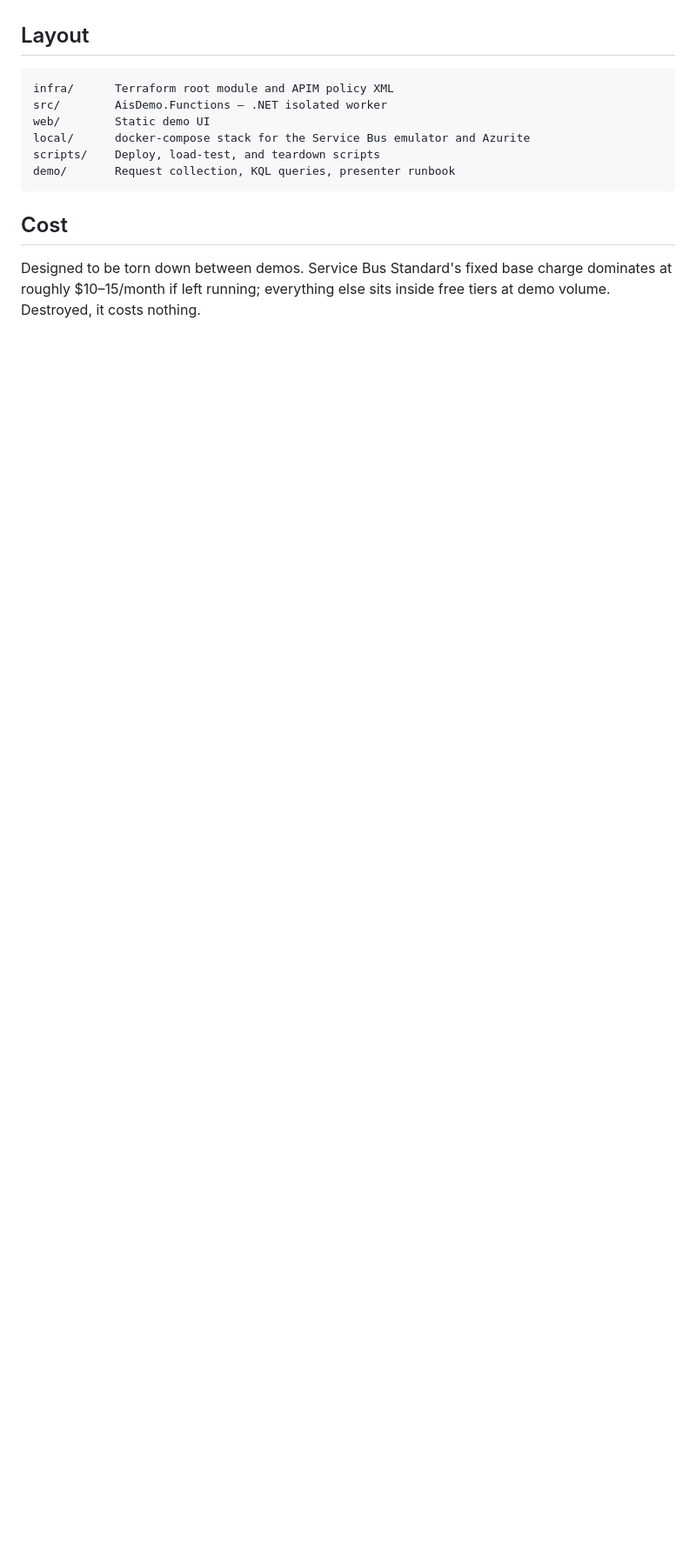
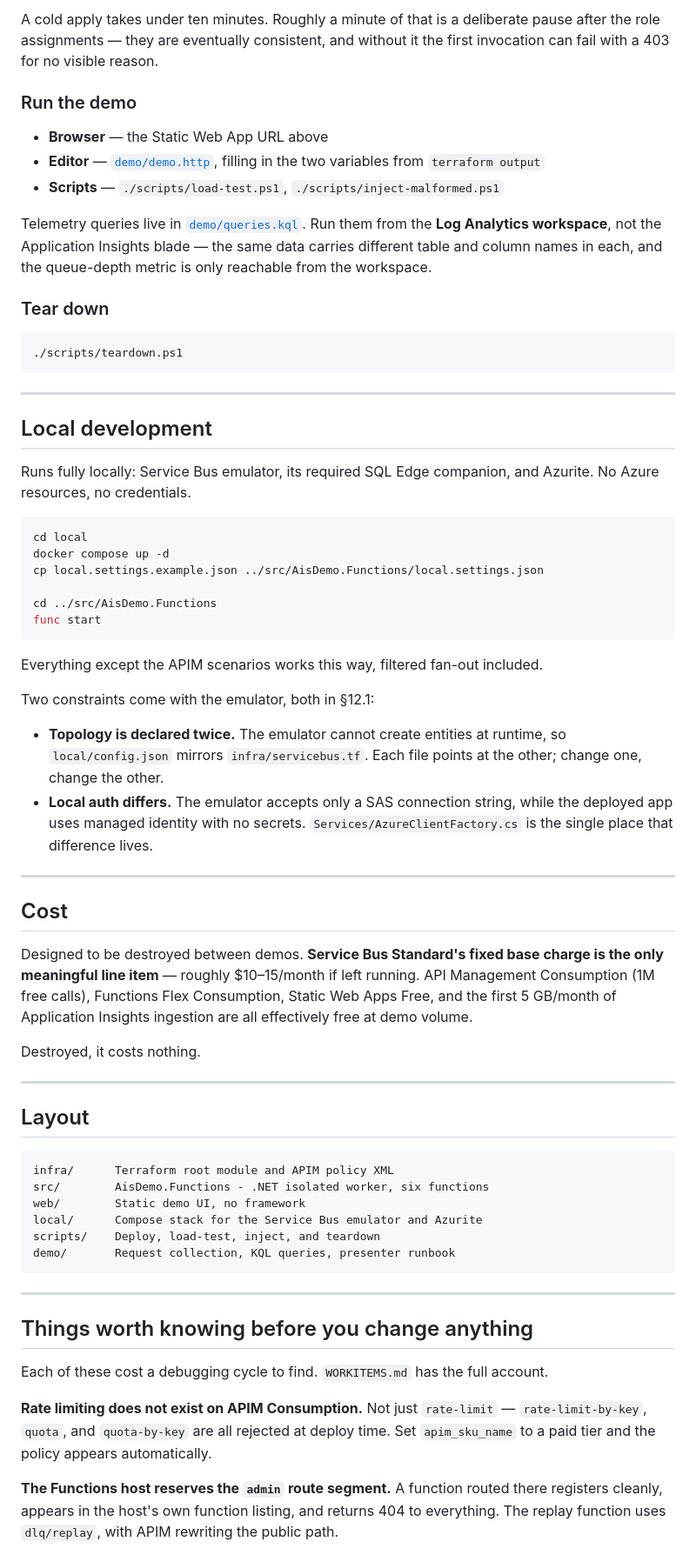
Before and after one commit to mikevh/aisorders, a Markdown page: README.md, the part around one of its changes. Shown at 87% size. Rendered like a GitHub page; blank space fills up the shorter version.

````diff
--- a/README.md
+++ b/README.md
@@ -63,17 +77,89 @@ role assignments are created. Verify before starting.
+A cold apply takes under ten minutes. Roughly a minute of that is a deliberate
+pause after the role assignments — they are eventually consistent, and without
+it the first invocation can fail with a 403 for no visible reason.
+
+### Run the demo
+
+- **Browser** — the Static Web App URL above
+- **Editor** — [`demo/demo.http`](./demo/demo.http), filling in the two variables from `terraform output`
+- **Scripts** — `./scripts/load-test.ps1`, `./scripts/inject-malformed.ps1`
+
+Telemetry queries live in [`demo/queries.kql`](./demo/queries.kql). Run them
+from the **Log Analytics workspace**, not the Application Insights blade — the
+same data carries different table and column names in each, and the queue-depth
+metric is only reachable from the workspace.
+
+### Tear down
+
+```powershell
+./scripts/teardown.ps1
+```
+
+---
+
+## Local development
+
+Runs fully locally: Service Bus emulator, its required SQL Edge companion, and
+Azurite. No Azure resources, no credentials.
+
+```bash
+cd local
+docker compose up -d
+cp local.settings.example.json ../src/AisDemo.Functions/local.settings.json
+
+cd ../src/AisDemo.Functions
+func start
+```
+
+Everything except the APIM scenarios works this way, filtered fan-out included.
+
+Two constraints come with the emulator, both in §12.1:
+
+- **Topology is declared twice.** The emulator cannot create entities at
+  runtime, so `local/config.json` mirrors `infra/servicebus.tf`. Each file
+  points at the other; change one, change the other.
+- **Local auth differs.** The emulator accepts only a SAS connection string,
+  while the deployed app uses managed identity with no secrets.
+  `Services/AzureClientFactory.cs` is the single place that difference lives.
+
+---
+
+## Cost
+
+Designed to be destroyed between demos. **Service Bus Standard's fixed base
+charge is the only meaningful line item** — roughly $10–15/month if left
+running. API Management Consumption (1M free calls), Functions Flex
+Consumption, Static Web Apps Free, and the first 5 GB/month of Application
+Insights ingestion are all effectively free at demo volume.
+
+Destroyed, it costs nothing.
+
+---
 
 ## Layout
 
 ```
 infra/      Terraform root module and APIM policy XML
-src/        AisDemo.Functions — .NET isolated worker
-web/        Static demo UI
-local/      docker-compose stack for the Service Bus emulator and Azurite
-scripts/    Deploy, load-test, and teardown scripts
+src/        AisDemo.Functions - .NET isolated worker, six functions
+web/        Static demo UI, no framework
+local/      Compose stack for the Service Bus emulator and Azurite
+scripts/    Deploy, load-test, inject, and teardown
 demo/       Request collection, KQL queries, presenter runbook
 ```
 
-## Cost
+---
 
-Designed to be torn down between demos. Service Bus Standard's fixed base charge dominates
-at roughly $10–15/month if left running; everything else sits inside free tiers at demo
-volume. Destroyed, it costs nothing.
+## Things worth knowing before you change anything
+
+Each of these cost a debugging cycle to find. `WORKITEMS.md` has the full
+account.
+
+**Rate limiting does not exist on APIM Consumption.** Not just `rate-limit` —
+`rate-limit-by-key`, `quota`, and `quota-by-key` are all rejected at deploy
+time. Set `apim_sku_name` to a paid tier and the policy appears automatically.
+
+**The Functions host reserves the `admin` route segment.** A function routed
+there registers cleanly, appears in the host's own function listing, and
+returns 404 to everything. The replay function uses `dlq/replay`, with APIM
+rewriting the public path.
+
````
Also changed, not shown: other parts of README.md (+76 -46 lines), demo/runbook.md (added, +198 -0 lines).
